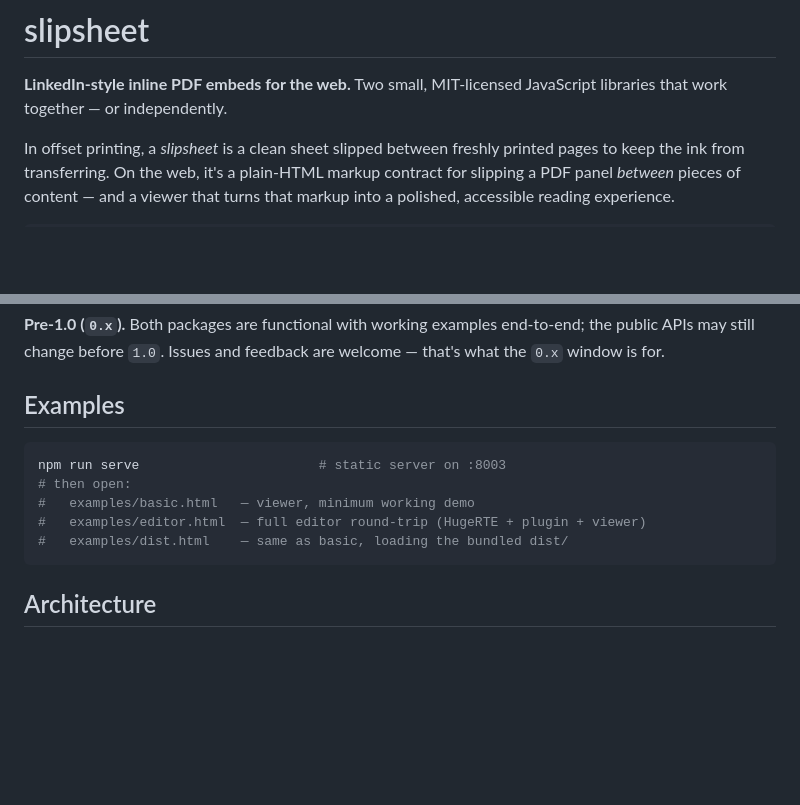
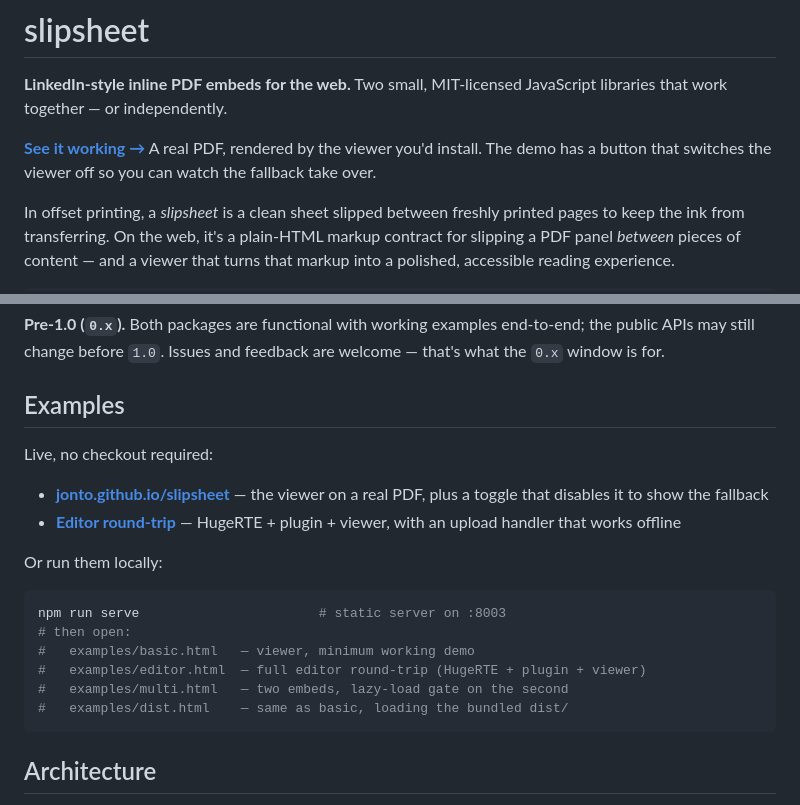
Before and after one commit to jonto/slipsheet, a Markdown page: README.md, 2 parts joined by grey strips. GitHub-like rendering; blank space fills up the shorter version.

Commit message:
README: link the live demo
The README told people to clone the repo and run a static server to see the
viewer work. Now that the demo is hosted, lead with it: the fastest path from
reading to convinced is the running thing, not a checkout.

Also lists examples/multi.html, which was built but never mentioned here.

````diff
--- a/README.md
+++ b/README.md
@@ -1,6 +1,8 @@
 # slipsheet
 
 **LinkedIn-style inline PDF embeds for the web.** Two small, MIT-licensed JavaScript libraries that work together — or independently.
+
+**[See it working →](https://jonto.github.io/slipsheet/)** A real PDF, rendered by the viewer you'd install. The demo has a button that switches the viewer off so you can watch the fallback take over.
 
 In offset printing, a *slipsheet* is a clean sheet slipped between freshly printed pages to keep the ink from transferring. On the web, it's a plain-HTML markup contract for slipping a PDF panel *between* pieces of content — and a viewer that turns that markup into a polished, accessible reading experience.
 
@@ -75,11 +77,19 @@ The upload handler is yours — slipsheet never talks to a backend. See [`packag
 
 ## Examples
 
+Live, no checkout required:
+
+- **[jonto.github.io/slipsheet](https://jonto.github.io/slipsheet/)** — the viewer on a real PDF, plus a toggle that disables it to show the fallback
+- **[Editor round-trip](https://jonto.github.io/slipsheet/examples/editor.html)** — HugeRTE + plugin + viewer, with an upload handler that works offline
+
+Or run them locally:
+
 ```bash
 npm run serve                       # static server on :8003
 # then open:
 #   examples/basic.html   — viewer, minimum working demo
 #   examples/editor.html  — full editor round-trip (HugeRTE + plugin + viewer)
+#   examples/multi.html   — two embeds, lazy-load gate on the second
 #   examples/dist.html    — same as basic, loading the bundled dist/
 ```
 
````
